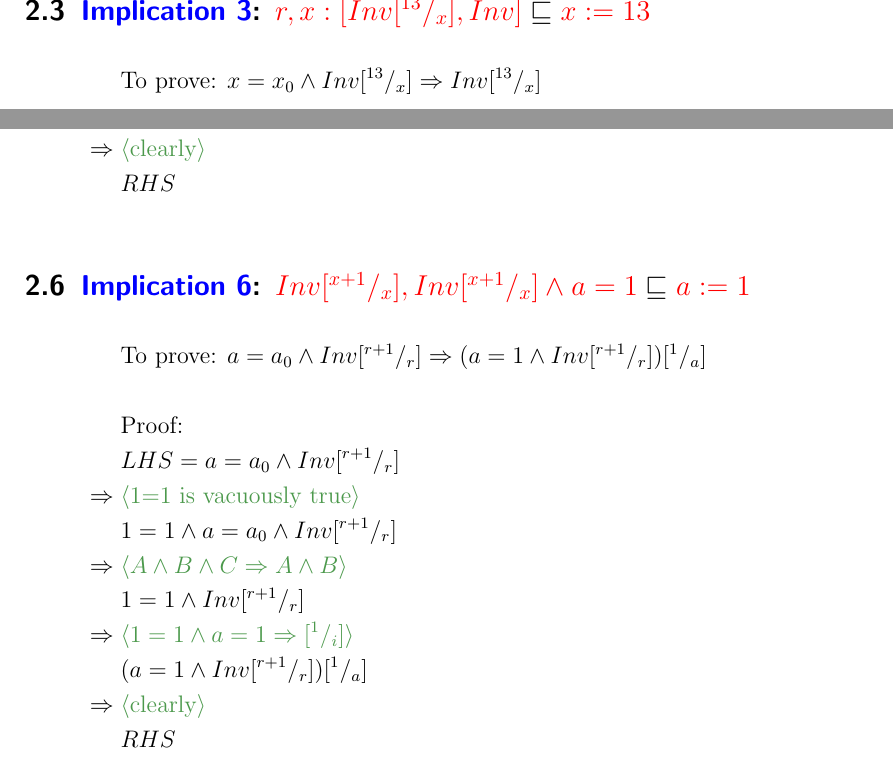
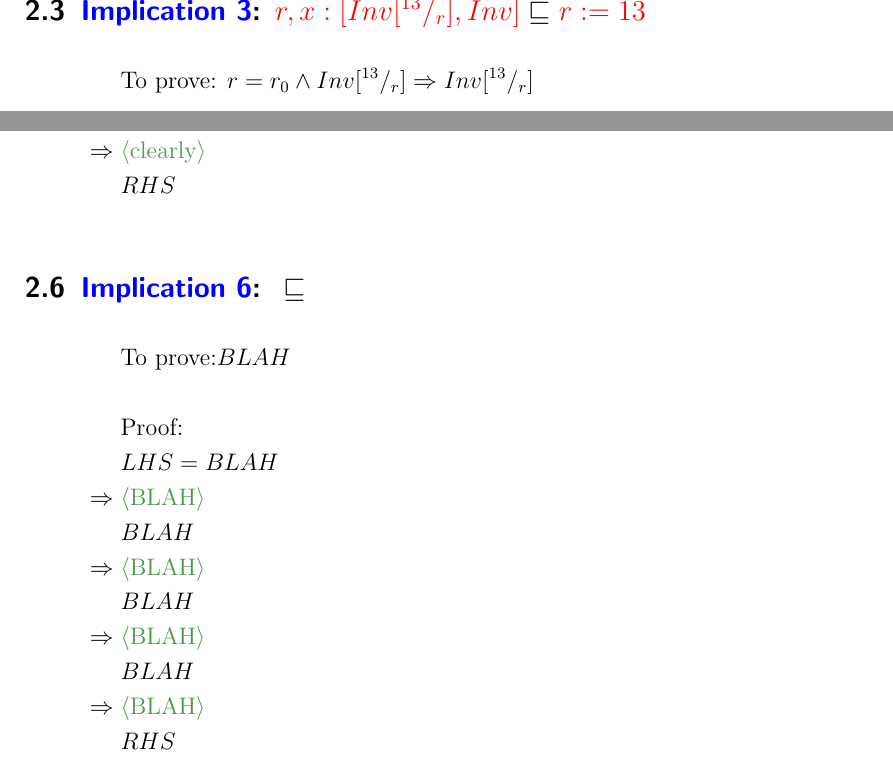
Before and after one commit to rahilagrawal-university-assignments/code_derivation, a LaTeX document (ass2_files/emirp.tex): two parts of pages 8 and 9 of 20, joined at a grey line, cut so that both start at the same text. Compiled offline with pdfLaTeX.

Commit message:
Implications 1,2,3,5,7,11 done

```diff
--- a/ass2_files/emirp.tex
+++ b/ass2_files/emirp.tex
@@ -123,7 +123,7 @@ $\PROC~\emirp(\VALUE~n, \RESULT~r)\cdot{}\\
   {\textbf{w-pre, c-frame - \color{blue}(2)}}
   {r,x:\left[
     \begin{array}{l}
-      Inv\subst{13}{x}, Inv
+      Inv\subst{13}{r}, Inv
     \end{array}
   \right]}\\
 %
@@ -581,16 +581,16 @@ To prove w-pre we need to prove: $pre \Implies pre^{'}$
 &RHS\\
 \end{align*}
 
-\subsection{\color{blue}Implication 3\color{black}: $\myRefines{r,x:[Inv\subst{13}{x}, Inv]}{x \Ass 13}$}
+\subsection{\color{blue}Implication 3\color{black}: $\myRefines{r,x:[Inv\subst{13}{r}, Inv]}{r \Ass 13}$}
 \begin{align*}
-&\text{To prove: } x=x_{0} \And Inv\subst{13}{x} \Implies Inv\subst{13}{x}\\\\
+&\text{To prove: } r=r_{0} \And Inv\subst{13}{r} \Implies Inv\subst{13}{r}\\\\
 %
 &\text{Proof:}\\
 %
-&LHS = x=x_{0} \And Inv\subst{13}{x}\\
+&LHS = r=r_{0} \And Inv\subst{13}{r}\\
 %
 \myjustification[\Implies]{$A \And B \Implies A$}
-&Inv\subst{13}{x}\\
+&Inv\subst{13}{r}\\
 \myjustification[\Implies]{clearly}
 &RHS\\
 \end{align*}
@@ -635,24 +635,26 @@ To prove skip, we need to prove $pre\Implies post\subst{r_{0}}{r}$
 \end{align*}
 
 
-\subsection{\color{blue}Implication 6\color{black}: $\myRefines{ Inv\subst{x+1}{x}, Inv\subst{x+1}{x}\And a=1}{a \Ass 1}$}
+\subsection{\color{blue}Implication 6\color{black}: $\myRefines{}{}$}
 \begin{align*}
-&\text{To prove: }a=a_{0} \And Inv\subst{r+1}{r} \Implies (a=1 \And Inv\subst{r+1}{r})\subst{1}{a}\\\\
+&\text{To prove:} BLAH \\\\
 %
 &\text{Proof:}\\
 %
-&LHS = a=a_{0} \And Inv\subst{r+1}{r}\\
+&LHS = BLAH\\
 %
-\myjustification[\Implies]{1=1 is vacuously true}
-&1=1 \And a=a_{0} \And Inv\subst{r+1}{r}\\
+\myjustification[\Implies]{BLAH}
+&BLAH\\
 %
-\myjustification[\Implies]{$A \And B \And C \Implies A\And B$}
-&1=1 \And Inv\subst{r+1}{r}\\
 %
-\myjustification[\Implies]{$1=1 \And a=1 \Implies \subst{1}{i}$}
-&(a=1\And Inv\subst{r+1}{r})\subst{1}{a}\\
+\myjustification[\Implies]{BLAH}
+&BLAH\\
 %
-\myjustification[\Implies]{clearly}
+%
+\myjustification[\Implies]{BLAH}
+&BLAH\\
+%
+\myjustification[\Implies]{BLAH}
 &RHS\\
 \end{align*}
 
```
Also changed, not shown: ass2_files/emirp.pdf, ass2_files/emirp.tex (4 more changed lines).
